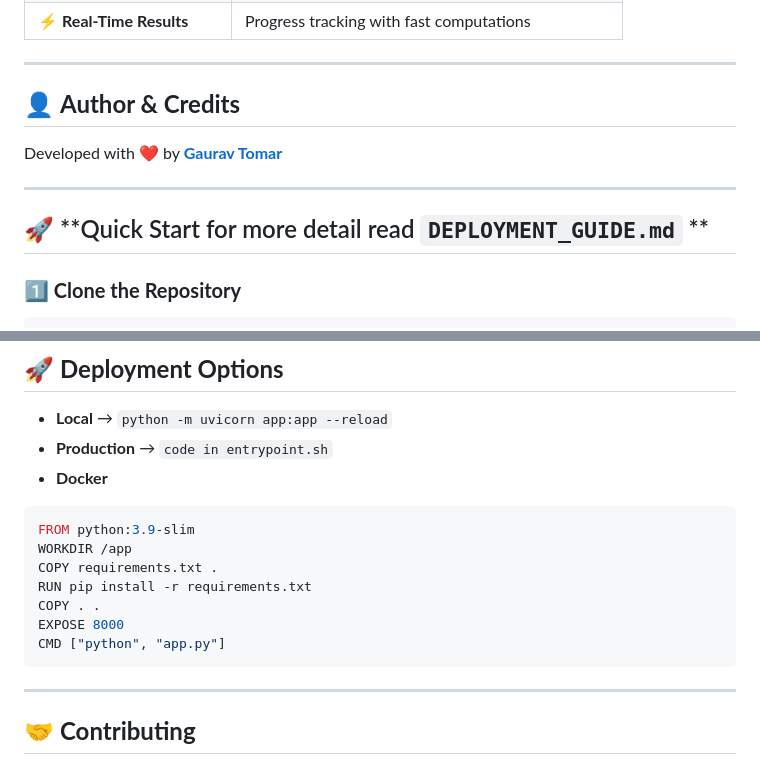
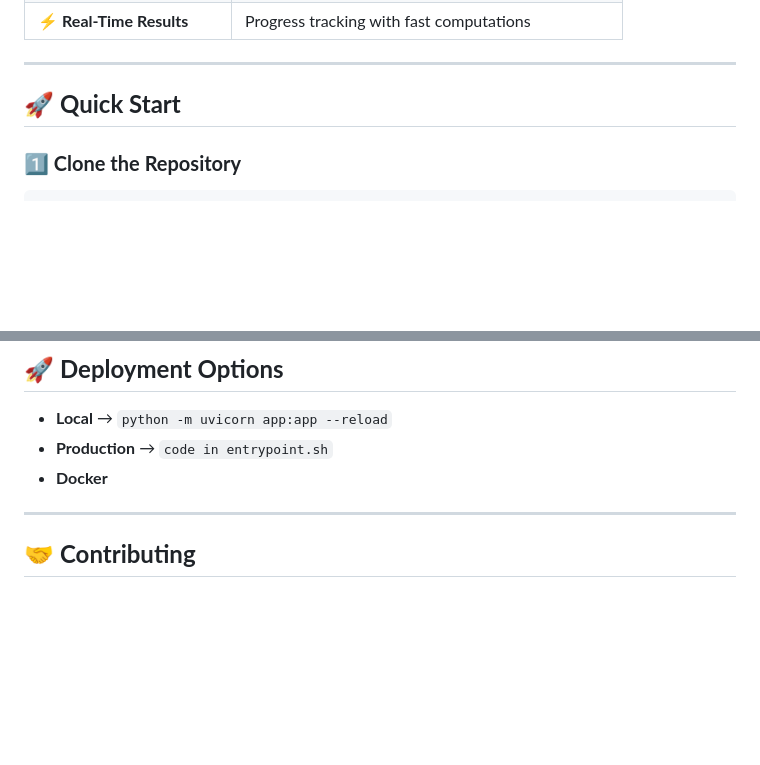
Before and after one commit to t-naveen-2308/TDS-Project-2, a Markdown page: README.md, 2 parts joined by grey strips. GitHub-like rendering; blank space fills up the shorter version.

````diff
--- a/README.md
+++ b/README.md
@@ -32,12 +32,7 @@ Perfect for **business analysts, researchers, and data enthusiasts** who want **
 | ⚡ **Real-Time Results**     | Progress tracking with fast computations           |
 
 ---
-## 👤 **Author & Credits**
-
-Developed with ❤️ by **[Gaurav Tomar](https://www.linkedin.com/in/gaurav-tomar-630b2a316)**
-
----
-## 🚀 **Quick Start for more detail read `DEPLOYMENT_GUIDE.md` **
+## 🚀 **Quick Start**
 
 ### **1️⃣ Clone the Repository**
 
@@ -160,16 +155,6 @@ Then open **[http://localhost:8000](http://localhost:8000)** in your browser.
 * **Production** → `code in entrypoint.sh`
 * **Docker**
 
-```dockerfile
-FROM python:3.9-slim
-WORKDIR /app
-COPY requirements.txt .
-RUN pip install -r requirements.txt
-COPY . .
-EXPOSE 8000
-CMD ["python", "app.py"]
-```
-
 ---
 
 ## 🤝 **Contributing**
````
